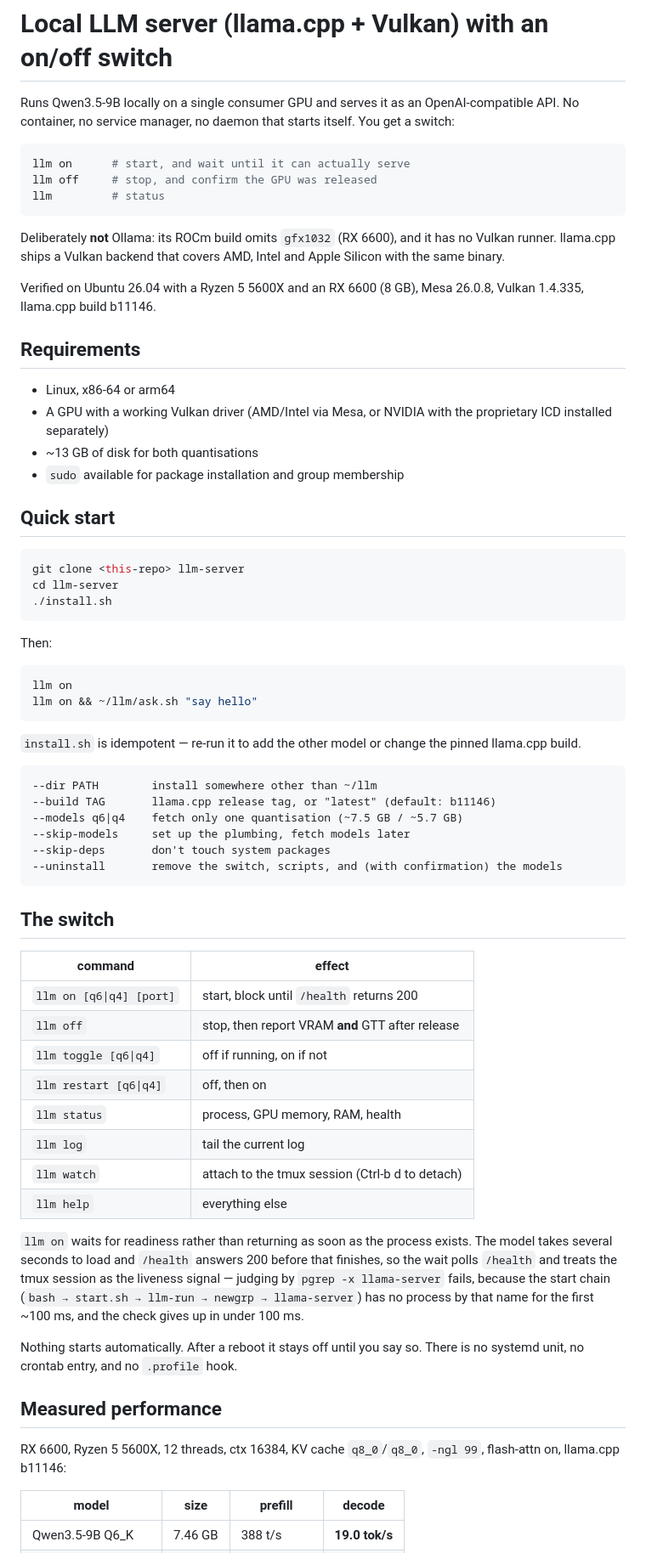
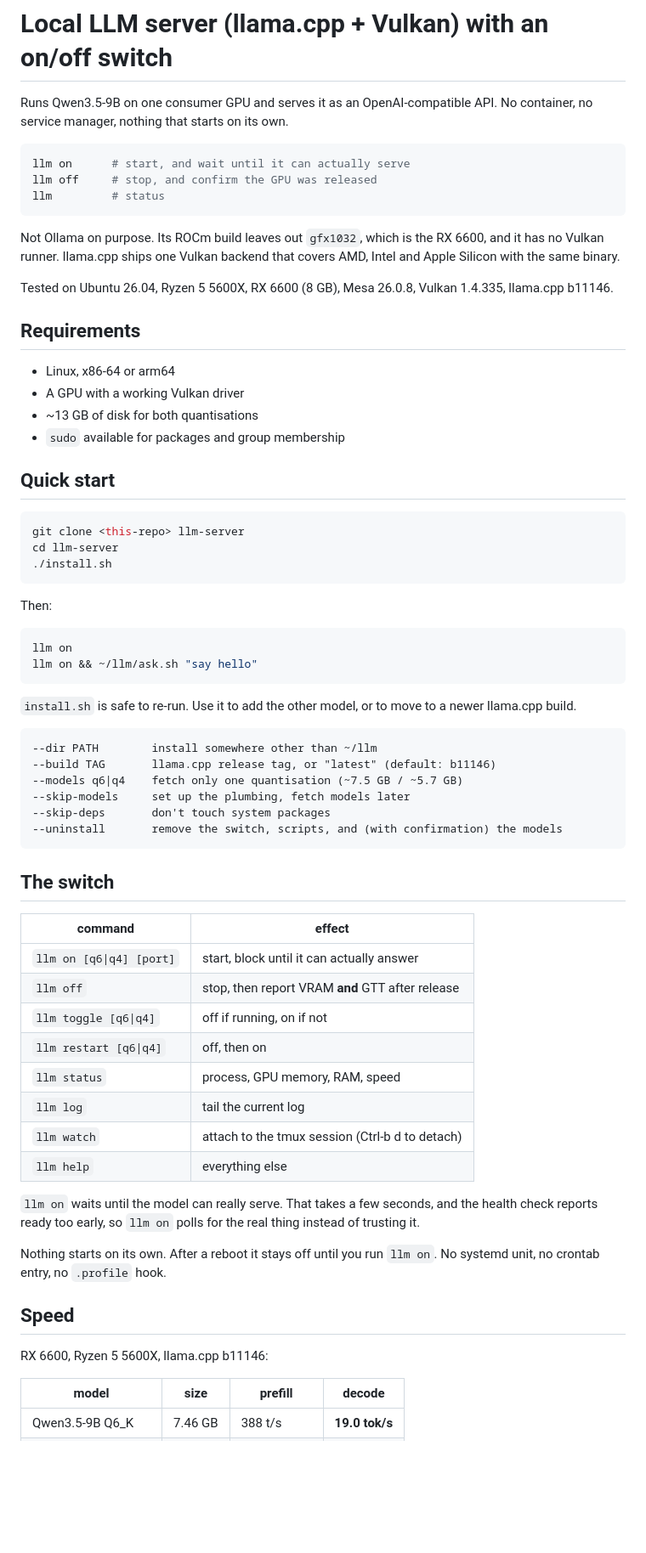
Before and after one commit to shabbyk/llm-server, a Markdown page: README.md, the part around one of its changes. Shown at 85% size. GitHub-like rendering; blank space fills up the shorter version.

````diff
--- a/README.md
+++ b/README.md
@@ -1,8 +1,7 @@
 # Local LLM server (llama.cpp + Vulkan) with an on/off switch
 
-Runs Qwen3.5-9B locally on a single consumer GPU and serves it as an
-OpenAI-compatible API. No container, no service manager, no daemon that starts
-itself. You get a switch:
+Runs Qwen3.5-9B on one consumer GPU and serves it as an OpenAI-compatible API.
+No container, no service manager, nothing that starts on its own.
 
 ```sh
 llm on      # start, and wait until it can actually serve
@@ -10,20 +9,19 @@ llm off     # stop, and confirm the GPU was released
 llm         # status
 ```
 
-Deliberately **not** Ollama: its ROCm build omits `gfx1032` (RX 6600), and it has
-no Vulkan runner. llama.cpp ships a Vulkan backend that covers AMD, Intel and
-Apple Silicon with the same binary.
+Not Ollama on purpose. Its ROCm build leaves out `gfx1032`, which is the RX 6600,
+and it has no Vulkan runner. llama.cpp ships one Vulkan backend that covers AMD,
+Intel and Apple Silicon with the same binary.
 
-Verified on Ubuntu 26.04 with a Ryzen 5 5600X and an RX 6600 (8 GB), Mesa 26.0.8,
-Vulkan 1.4.335, llama.cpp build b11146.
+Tested on Ubuntu 26.04, Ryzen 5 5600X, RX 6600 (8 GB), Mesa 26.0.8,
+Vulkan 1.4.335, llama.cpp b11146.
 
 ## Requirements
 
 - Linux, x86-64 or arm64
-- A GPU with a working Vulkan driver (AMD/Intel via Mesa, or NVIDIA with the
-  proprietary ICD installed separately)
+- A GPU with a working Vulkan driver
 - ~13 GB of disk for both quantisations
-- `sudo` available for package installation and group membership
+- `sudo` available for packages and group membership
 
 ## Quick start
 
@@ -40,8 +38,8 @@ llm on
 llm on && ~/llm/ask.sh "say hello"
 ```
 
-`install.sh` is idempotent — re-run it to add the other model or change the
-pinned llama.cpp build.
+`install.sh` is safe to re-run. Use it to add the other model, or to move to a
+newer llama.cpp build.
 
 ```
 --dir PATH        install somewhere other than ~/llm
@@ -56,29 +54,25 @@ pinned llama.cpp build.
 
 | command | effect |
 | --- | --- |
-| `llm on [q6\|q4] [port]` | start, block until `/health` returns 200 |
+| `llm on [q6\|q4] [port]` | start, block until it can actually answer |
 | `llm off` | stop, then report VRAM **and** GTT after release |
 | `llm toggle [q6\|q4]` | off if running, on if not |
 | `llm restart [q6\|q4]` | off, then on |
-| `llm status` | process, GPU memory, RAM, health |
+| `llm status` | process, GPU memory, RAM, speed |
 | `llm log` | tail the current log |
 | `llm watch` | attach to the tmux session (Ctrl-b d to detach) |
 | `llm help` | everything else |
 
-`llm on` waits for readiness rather than returning as soon as the process
-exists. The model takes several seconds to load and `/health` answers 200
-before that finishes, so the wait polls `/health` and treats the tmux session as
-the liveness signal — judging by `pgrep -x llama-server` fails, because the
-start chain (`bash → start.sh → llm-run → newgrp → llama-server`) has no process
-by that name for the first ~100 ms, and the check gives up in under 100 ms.
+`llm on` waits until the model can really serve. That takes a few seconds, and
+the health check reports ready too early, so `llm on` polls for the real thing
+instead of trusting it.
 
-Nothing starts automatically. After a reboot it stays off until you say so.
-There is no systemd unit, no crontab entry, and no `.profile` hook.
+Nothing starts on its own. After a reboot it stays off until you run `llm on`.
+No systemd unit, no crontab entry, no `.profile` hook.
 
-## Measured performance
+## Speed
 
-RX 6600, Ryzen 5 5600X, 12 threads, ctx 16384, KV cache `q8_0`/`q8_0`,
-`-ngl 99`, flash-attn on, llama.cpp b11146:
+RX 6600, Ryzen 5 5600X, llama.cpp b11146:
 
 | model | size | prefill | decode |
 | --- | --- | --- | --- |
````
Also changed, not shown: other parts of README.md (+104 -178 lines).
